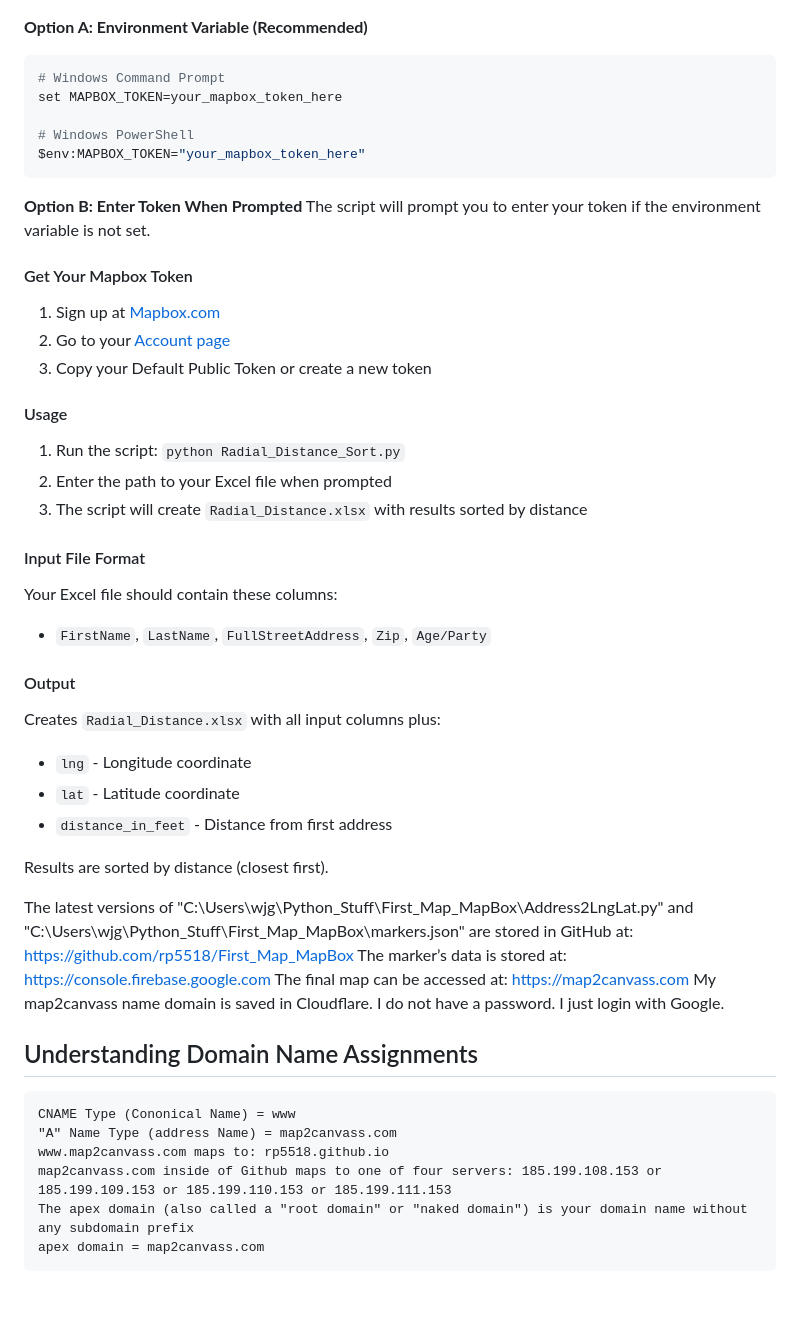
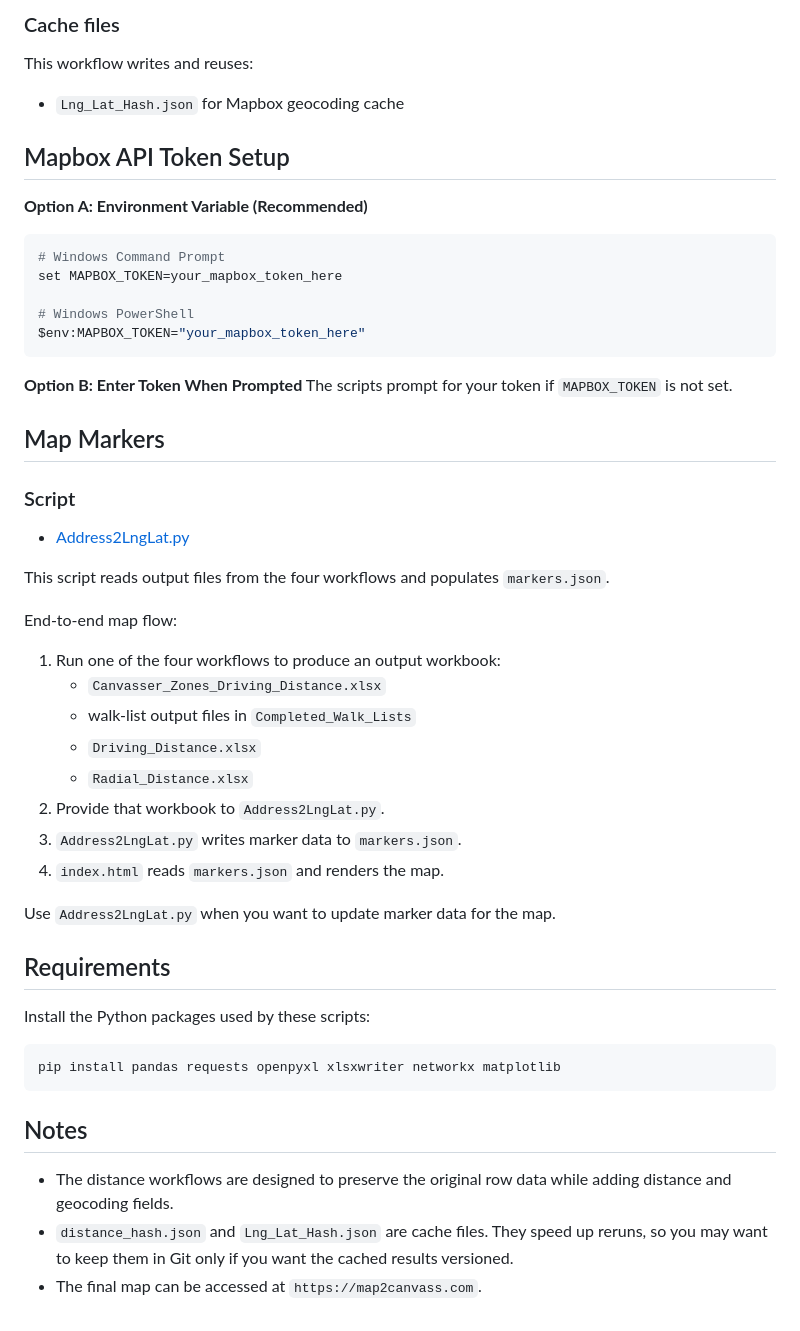
Before and after one commit to rp5518/First_Map_MapBox, a Markdown page: README.md, the part around one of its changes. GitHub-like rendering; blank space fills up the shorter version.

````diff
--- a/README.md
+++ b/README.md
@@ -30,3 +164,8 @@ pip install pandas requests xlsxwriter
+### Cache files
+This workflow writes and reuses:
+- `Lng_Lat_Hash.json` for Mapbox geocoding cache
+
+## Mapbox API Token Setup
 
 **Option A: Environment Variable (Recommended)**
 ```bash
@@ -38,39 +177,37 @@ $env:MAPBOX_TOKEN="your_mapbox_token_here"
 ```
 
 **Option B: Enter Token When Prompted**
-The script will prompt you to enter your token if the environment variable is not set.
+The scripts prompt for your token if `MAPBOX_TOKEN` is not set.
 
-#### Get Your Mapbox Token
-1. Sign up at [Mapbox.com](https://www.mapbox.com)
-2. Go to your [Account page](https://account.mapbox.com/)
-3. Copy your Default Public Token or create a new token
+## Map Markers
 
-#### Usage
-1. Run the script: `python Radial_Distance_Sort.py`
-2. Enter the path to your Excel file when prompted
-3. The script will create `Radial_Distance.xlsx` with results sorted by distance
+### Script
+- [Address2LngLat.py](Address2LngLat.py)
 
-#### Input File Format
-Your Excel file should contain these columns:
-- `FirstName`, `LastName`, `FullStreetAddress`, `Zip`, `Age/Party`
+This script reads output files from the four workflows and populates `markers.json`.
 
-#### Output
-Creates `Radial_Distance.xlsx` with all input columns plus:
-- `lng` - Longitude coordinate
-- `lat` - Latitude coordinate
-- `distance_in_feet` - Distance from first address
+End-to-end map flow:
+1. Run one of the four workflows to produce an output workbook:
+	- `Canvasser_Zones_Driving_Distance.xlsx`
+	- walk-list output files in `Completed_Walk_Lists`
+	- `Driving_Distance.xlsx`
+	- `Radial_Distance.xlsx`
+2. Provide that workbook to `Address2LngLat.py`.
+3. `Address2LngLat.py` writes marker data to `markers.json`.
+4. `index.html` reads `markers.json` and renders the map.
 
-Results are sorted by distance (closest first).
+Use `Address2LngLat.py` when you want to update marker data for the map.
 
-The latest versions of "C:\Users\wjg\Python_Stuff\First_Map_MapBox\Address2LngLat.py" and "C:\Users\wjg\Python_Stuff\First_Map_MapBox\markers.json" are stored in GitHub at: https://github.com/rp5518/First_Map_MapBox
-The marker’s data is stored at: https://console.firebase.google.com
-The final map can be accessed at: https://map2canvass.com
-My map2canvass name domain is saved in Cloudflare. I do not have a password. I just login with Google.
+## Requirements
 
-## Understanding Domain Name Assignments
-    CNAME Type (Cononical Name) = www
-    "A" Name Type (address Name) = map2canvass.com
-    www.map2canvass.com maps to: rp5518.github.io
-    map2canvass.com inside of Github maps to one of four servers: 185.199.108.153 or 185.199.109.153 or 185.199.110.153 or 185.199.111.153
-    The apex domain (also called a "root domain" or "naked domain") is your domain name without any subdomain prefix
-    apex domain = map2canvass.com
+Install the Python packages used by these scripts:
+
+```bash
+pip install pandas requests openpyxl xlsxwriter networkx matplotlib
+```
+
+## Notes
+
+- The distance workflows are designed to preserve the original row data while adding distance and geocoding fields.
+- `distance_hash.json` and `Lng_Lat_Hash.json` are cache files. They speed up reruns, so you may want to keep them in Git only if you want the cached results versioned.
+- The final map can be accessed at `https://map2canvass.com`.
````
Also changed, not shown: other parts of README.md (+152 -18 lines).
